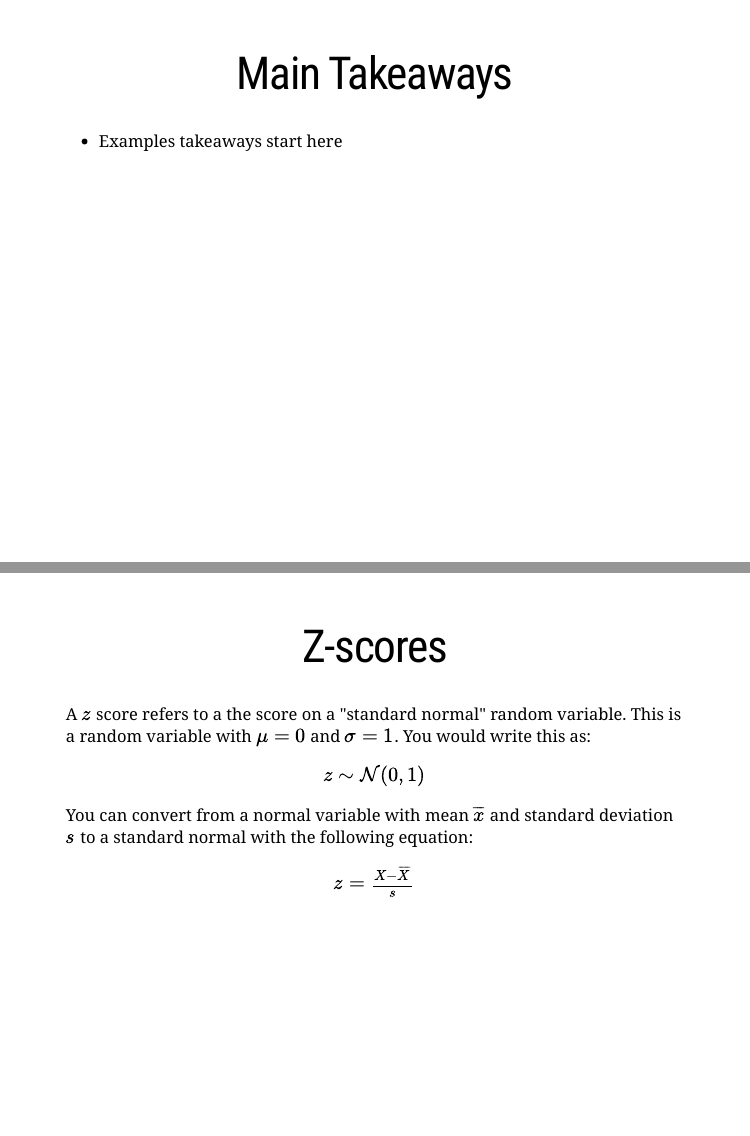
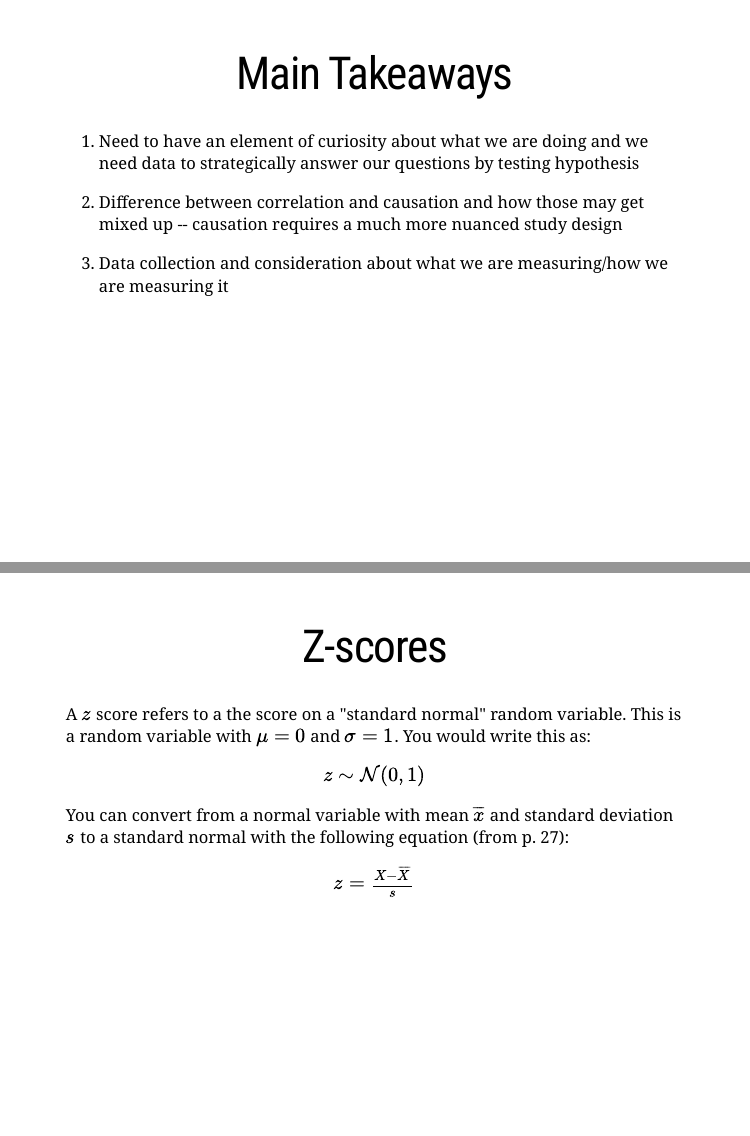
Before and after one commit to andrewskatz/ENGE5714_Quant, an R Markdown document (Week 2/Week_2_slides.Rmd): pages 11 and 23 of 45, joined at a grey line. The pictures show the slides in the output file Week 2/Week_2_slides.html that the author committed with the source; the slides are laid out offline by our stand-in for remark.js, each with all of its steps uncovered, in fonts that may differ from those the slides ask for, and without slide numbers, shadows or browser add-ons.

Commit message:
Week 2 updates

```diff
--- a/Week 2/Week_2_slides.Rmd
+++ b/Week 2/Week_2_slides.Rmd
@@ -147,7 +147,11 @@ class: inverse, middle, center
 .center[
 # Main Takeaways
 ]
-* Examples takeaways start here
+1. Need to have an element of curiosity about what we are doing and we need data to strategically answer our questions by testing hypothesis
+
+2. Difference between correlation and causation and how those may get mixed up -- causation requires a much more nuanced study design
+
+3. Data collection and consideration about what we are measuring/how we are measuring it
 
 
 ---
@@ -421,7 +425,7 @@ $z \sim \mathcal{N}(0,1)$
 
 --
 
-You can convert from a normal variable with mean $\overline{x}$ and standard deviation $s$ to a standard normal with the following equation:
+You can convert from a normal variable with mean $\overline{x}$ and standard deviation $s$ to a standard normal with the following equation (from p. 27):
 .center[
 
 $z = \frac{X - \overline{X}}{s}$
```
Also changed, not shown: Week 2/Week_2_slides.html, Week 2/Week_2_slides_files/figure-html/normal-geom_histogram-1.png, Week 2/Week_2_slides_files/figure-html/normal-hist-1.png, Week 2/Week_2_slides_files/figure-html/unnamed-chunk-1-1.png.
